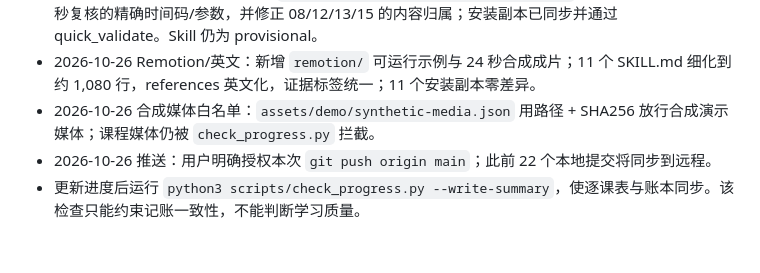
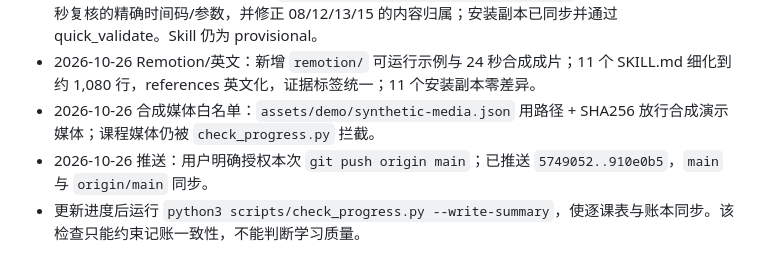
Before and after one commit to Ariakage/mediastorm-capcut-skill, a Markdown page: AGENTS.md, the part around the change. Drawn GitHub-style.

```diff
--- a/AGENTS.md
+++ b/AGENTS.md
@@ -176,5 +176,5 @@ chore: 添加 .gitignore
 - 2026-10-26 Skill 回写：入口新增 `references/visual-evidence-2026-10.md`，10 个子 Skill 补入 2 秒复核的精确时间码/参数，并修正 08/12/13/15 的内容归属；安装副本已同步并通过 quick_validate。Skill 仍为 provisional。
 - 2026-10-26 Remotion/英文：新增 `remotion/` 可运行示例与 24 秒合成成片；11 个 SKILL.md 细化到约 1,080 行，references 英文化，证据标签统一；11 个安装副本零差异。
 - 2026-10-26 合成媒体白名单：`assets/demo/synthetic-media.json` 用路径 + SHA256 放行合成演示媒体；课程媒体仍被 `check_progress.py` 拦截。
-- 2026-10-26 推送：用户明确授权本次 `git push origin main`；此前 22 个本地提交将同步到远程。
+- 2026-10-26 推送：用户明确授权本次 `git push origin main`；已推送 `5749052..910e0b5`，`main` 与 `origin/main` 同步。
 - 更新进度后运行 `python3 scripts/check_progress.py --write-summary`，使逐课表与账本同步。该检查只能约束记账一致性，不能判断学习质量。
```
Also changed, not shown: HANDOFF.md (+3 -3 lines).
